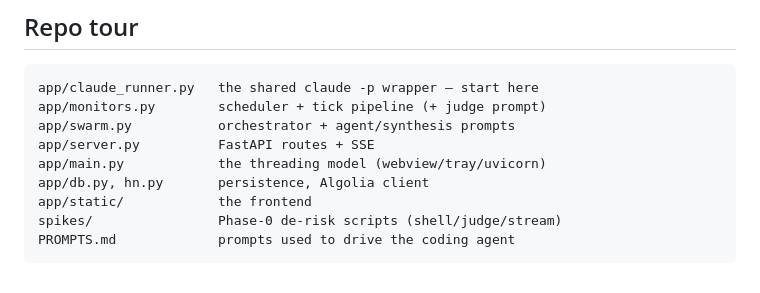
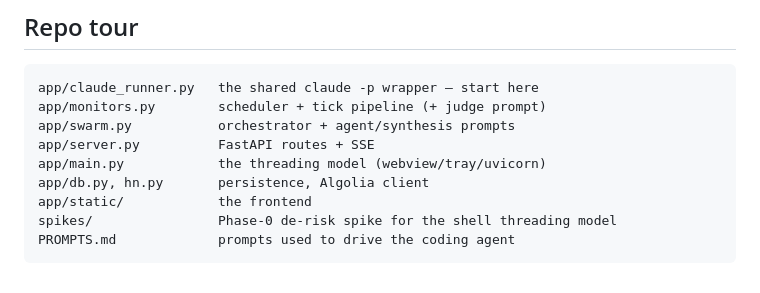
Before and after one commit to SamieZian/hn-watch, a Markdown page: README.md, the part around the change. Drawn GitHub-style.

````diff
--- a/README.md
+++ b/README.md
@@ -96,6 +96,6 @@ app/server.py          FastAPI routes + SSE
 app/main.py            the threading model (webview/tray/uvicorn)
 app/db.py, hn.py       persistence, Algolia client
 app/static/            the frontend
-spikes/                Phase-0 de-risk scripts (shell/judge/stream)
+spikes/                Phase-0 de-risk spike for the shell threading model
 PROMPTS.md             prompts used to drive the coding agent
 ```
````
